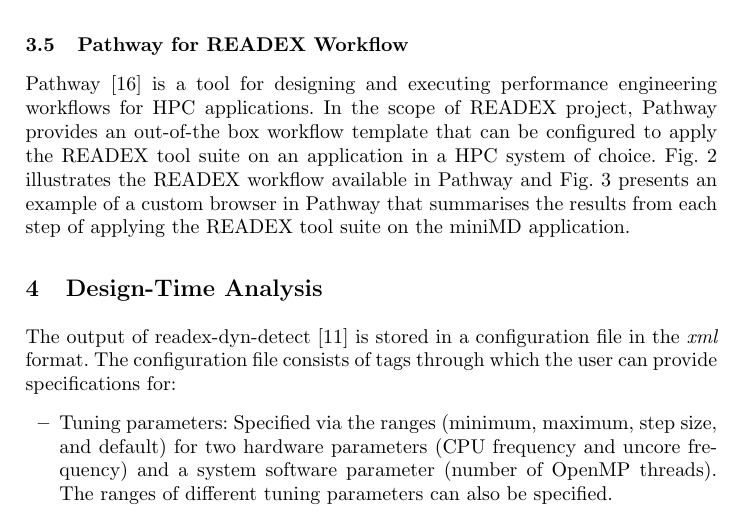
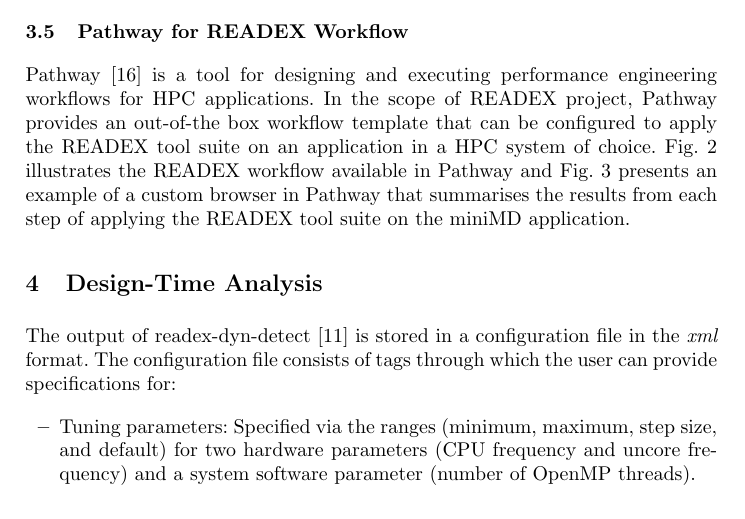
Before and after one commit to readex-eu/Tools_Workshop2018, a LaTeX paper (Tools_Workshop2018.tex, which reads dta.tex): part of page 7 of 28, cut so that both start at the same text. Compiled offline with pdfLaTeX.

Commit message:
slight modification

```diff
--- a/dta.tex
+++ b/dta.tex
@@ -1,7 +1,7 @@
 \section{Design-Time Analysis} \label{sec:dta}
 The output of readex-dyn-detect~\cite{kumaraswamy2018design} is stored in a configuration file in the \textit{xml} format. The configuration file consists of tags through which the user can provide specifications for:
 \begin{itemize}
-	\item Tuning parameters: Specified via the ranges (minimum, maximum, step size, and default) for two hardware parameters (CPU frequency and uncore frequency) and a system software parameter (number of OpenMP threads). The ranges of different tuning parameters can also be specified.
+	\item Tuning parameters: Specified via the ranges (minimum, maximum, step size, and default) for two hardware parameters (CPU frequency and uncore frequency) and a system software parameter (number of OpenMP threads).
 	\item Objectives: These can be the Energy, Execution Time, CPU Energy, Energy Delay Product, Energy Delay Product Squared, CPUEnergy, Total Cost of Ownership (TCO), as well as their normalized versions. The normalized versions compute the energy consumption per instruction, and can be used for applications with varying amounts of computation in a phase but no change in the phase characteristics. The total cost of ownership is the summed up cost of the energy in addition to the execution time dependent fraction for hardware and software investment as well as maintenance costs and personnel.
 	\item Energy metrics: These include the energy plugin name and associated metric names.
 	\item Search algorithm: This can be the exhaustive, random or individual search strategy. The additional parameters for each of the alogrithms can also be specified via this configuration file. Exhaustive search leads to the biggest number of configurations that are tested in subsequent program phases. The individual strategy reduces the number significantly since it is not the cross product of all tuning parameters. For this search sterategy the tuning parameters are optimized independently. With the random strategy, the number of experiments can be specified.
```
